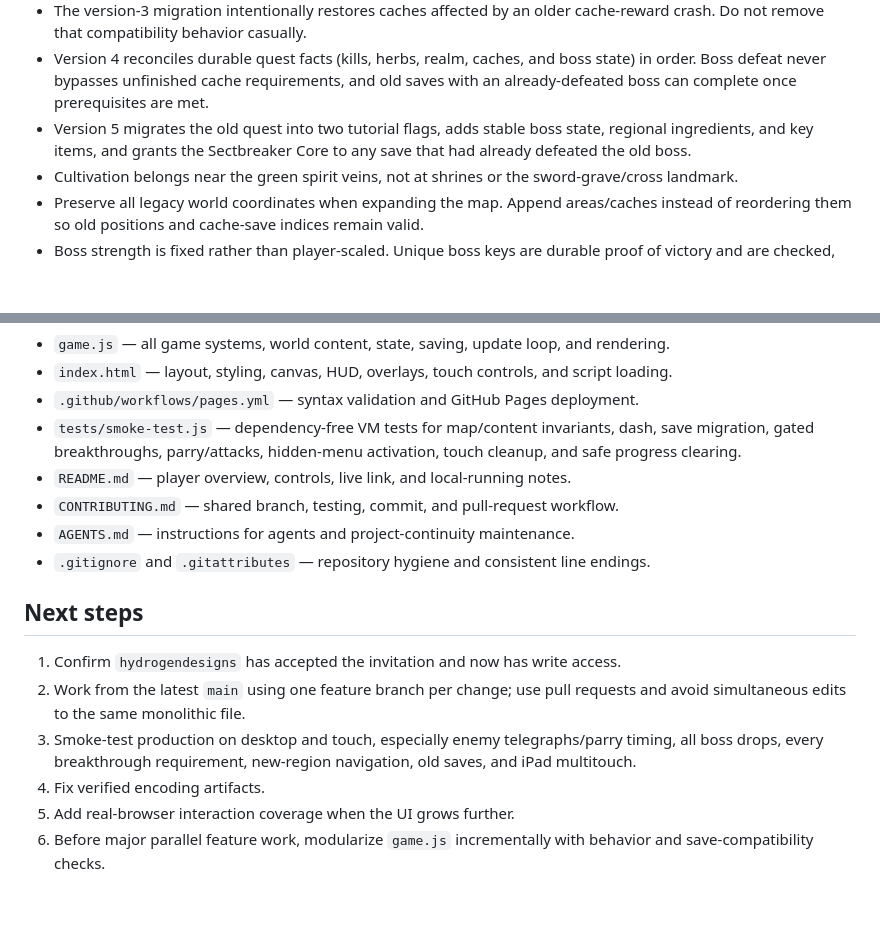
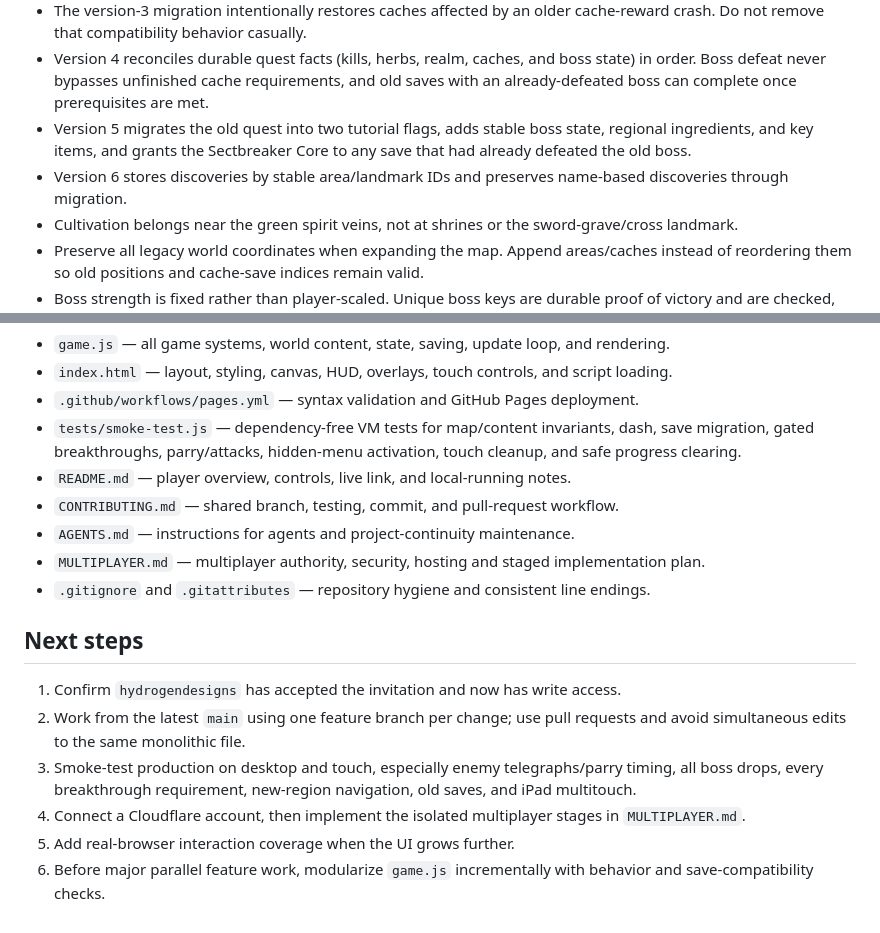
Before and after one commit to zzxc-w/test, a Markdown page: PROJECT_STATE.md, 2 parts joined by grey strips. Rendered like a GitHub page; blank space fills up the shorter version.

```diff
--- a/PROJECT_STATE.md
+++ b/PROJECT_STATE.md
@@ -37,6 +39,7 @@ The project is a dependency-free static site:
 - The version-3 migration intentionally restores caches affected by an older cache-reward crash. Do not remove that compatibility behavior casually.
 - Version 4 reconciles durable quest facts (kills, herbs, realm, caches, and boss state) in order. Boss defeat never bypasses unfinished cache requirements, and old saves with an already-defeated boss can complete once prerequisites are met.
 - Version 5 migrates the old quest into two tutorial flags, adds stable boss state, regional ingredients, and key items, and grants the Sectbreaker Core to any save that had already defeated the old boss.
+- Version 6 stores discoveries by stable area/landmark IDs and preserves name-based discoveries through migration.
 - Cultivation belongs near the green spirit veins, not at shrines or the sword-grave/cross landmark.
 - Preserve all legacy world coordinates when expanding the map. Append areas/caches instead of reordering them so old positions and cache-save indices remain valid.
 - Boss strength is fixed rather than player-scaled. Unique boss keys are durable proof of victory and are checked, not consumed, during realm breakthroughs.
@@ -82,6 +87,7 @@ The project is a dependency-free static site:
 - `README.md` — player overview, controls, live link, and local-running notes.
 - `CONTRIBUTING.md` — shared branch, testing, commit, and pull-request workflow.
 - `AGENTS.md` — instructions for agents and project-continuity maintenance.
+- `MULTIPLAYER.md` — multiplayer authority, security, hosting and staged implementation plan.
 - `.gitignore` and `.gitattributes` — repository hygiene and consistent line endings.
 
 ## Next steps
@@ -89,6 +95,6 @@ The project is a dependency-free static site:
 1. Confirm `hydrogendesigns` has accepted the invitation and now has write access.
 2. Work from the latest `main` using one feature branch per change; use pull requests and avoid simultaneous edits to the same monolithic file.
 3. Smoke-test production on desktop and touch, especially enemy telegraphs/parry timing, all boss drops, every breakthrough requirement, new-region navigation, old saves, and iPad multitouch.
-4. Fix verified encoding artifacts.
+4. Connect a Cloudflare account, then implement the isolated multiplayer stages in `MULTIPLAYER.md`.
 5. Add real-browser interaction coverage when the UI grows further.
 6. Before major parallel feature work, modularize `game.js` incrementally with behavior and save-compatibility checks.
```
Also changed, not shown: other parts of PROJECT_STATE.md (+8 -4 lines).
